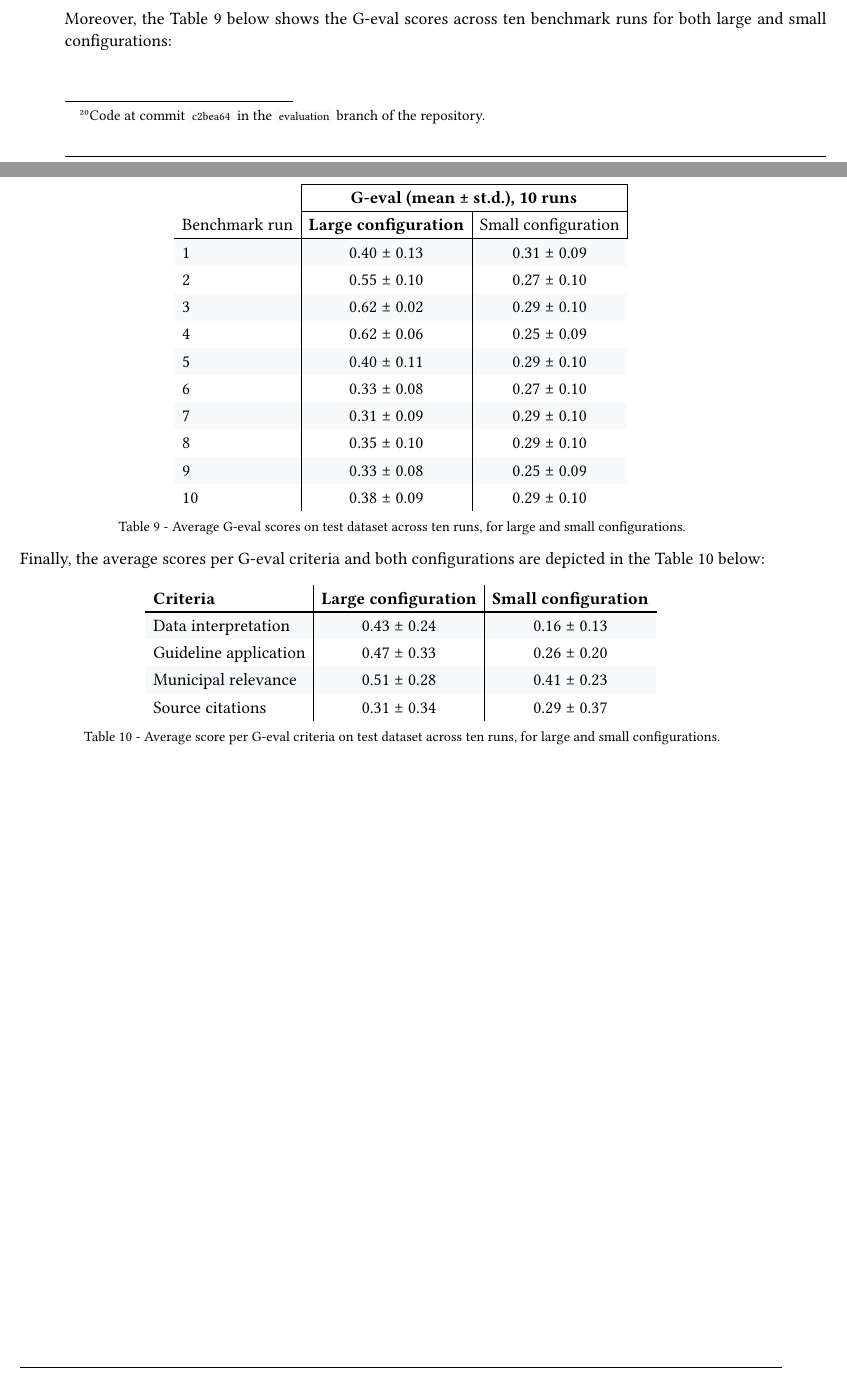
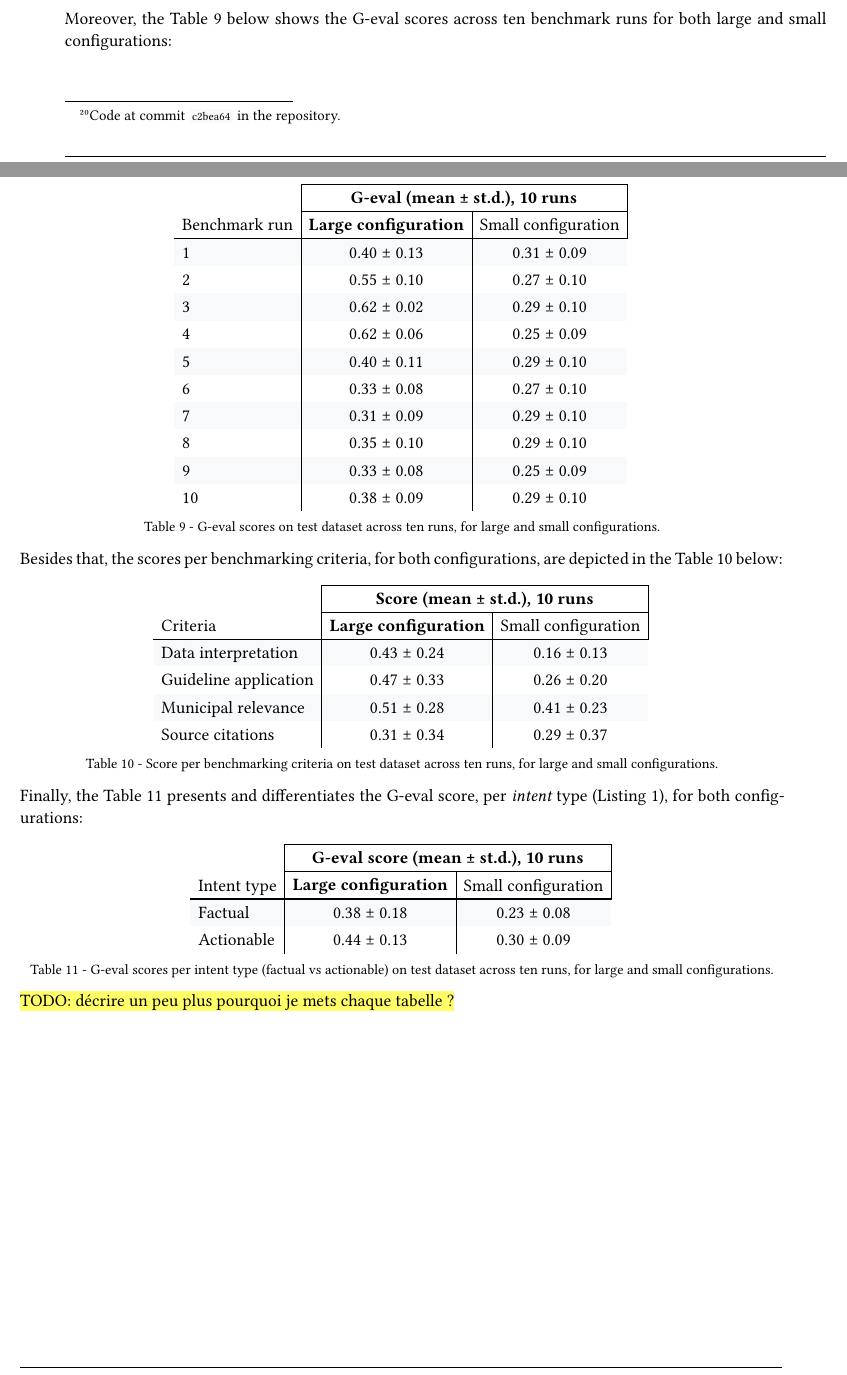
Before and after one commit to dij0s/PETAL, a Typst document (thesis/bachelor_thesis.typ): two parts of pages 43 and 44 of 65, joined at a grey line, cut so that both start at the same text. The pictures show the PDF file thesis/bachelor_thesis.pdf that the author committed with the source.

Commit message:
Closing up the results..

```diff
--- a/thesis/bachelor_thesis.typ
+++ b/thesis/bachelor_thesis.typ
@@ -1044,7 +1044,7 @@ The dataset is aligned within the specific scope of available data sources, inhe
 It is crafted by Prof. Jessen Page to support energy planning for the municipality of Sion.
 
 With the groundwork established, the following tables present the results that will be discussed in the next section.
-Both the expert assessment and benchmarking are conducted using the version of the solution as of June 20, 2025#footnote[Code at commit `c2bea64` in the `evaluation` branch of the repository.].
+Both the expert assessment and benchmarking are conducted using the version of the solution as of June 20, 2025#footnote[Code at commit `c2bea64` in the repository.].
 
 Two different configurations of the solution, each using different language models, are benchmarked. The #ref(<configurations>) below breaks them down:
 
@@ -1171,13 +1171,13 @@ Moreover, the #ref(<comparison_per_run>) below shows the G-eval scores across te
     [9], [0.33 ± 0.08], [0.25 ± 0.09],
     [10], [0.38 ± 0.09], [0.29 ± 0.10],
   ),
-  caption: "Average G-eval scores on test dataset across ten runs, for large and small configurations.",
+  caption: "G-eval scores on test dataset across ten runs, for large and small configurations.",
 ) <comparison_per_run>
 
-Finally, the average scores per G-eval criteria and both configurations are depicted in the #ref(<comparison_criteria>) below:
+Besides that, the scores per benchmarking criteria, for both configurations, are depicted in the #ref(<comparison_criteria>) below:
 
 #set table(
   stroke: (x, y) => {
-    if y == 0 {
+    if y == 2 {
       (bottom: 0.7pt + black)
     }
@@ -1191,20 +1197,44 @@ Finally, the average scores per G-eval criteria and both configurations are depi
 #figure(
   table(
     columns: 3,
-    table.header([Criteria], [Large configuration], [Small configuration]),
+    table.header(
+      table.cell(rowspan: 2, []),
+      table.cell(rowspan: 2, colspan: 2, [Score (mean ± st.d.), 10 runs]),
+    ),
+    [Criteria], [*Large configuration*], [Small configuration],
     [Data interpretation], [0.43 ± 0.24], [0.16 ± 0.13],
     [Guideline application], [0.47 ± 0.33], [0.26 ± 0.20],
     [Municipal relevance], [0.51 ± 0.28], [0.41 ± 0.23],
     [Source citations], [0.31 ± 0.34], [0.29 ± 0.37],
   ),
-  caption: "Average score per G-eval criteria on test dataset across ten runs, for large and small configurations.",
+  caption: "Score per benchmarking criteria on test dataset across ten runs, for large and small configurations.",
 ) <comparison_criteria>
 
-// montrer scores par type de query, factual et actionable
+Finally, the #ref(<comparison_intent>) presents and differentiates the G-eval score, per _intent_ type (#ref(<conversational_state>)), for both configurations:
+#figure(
+  table(
+    columns: 3,
+    table.header(
+      table.cell(rowspan: 2, []),
+      table.cell(rowspan: 2, colspan: 2, [G-eval score (mean ± st.d.), 10 runs]),
+    ),
+    [Intent type], [*Large configuration*], [Small configuration],
+    [Factual], [0.38 ± 0.18], [0.23 ± 0.08],
+    [Actionable], [0.44 ± 0.13], [0.30 ± 0.09],
+  ),
+  caption: "G-eval scores per intent type (factual vs actionable) on test dataset across ten runs, for large and small configurations.",
+) <comparison_intent>
+
+#highlight("TODO: décrire un peu plus pourquoi je mets chaque tabelle ?")
+// utiliser tout autres modeles -> pas de raisonnement possible
 // analyse de cumulation des résultats ?
-// utiliser tout autres modeles -> pas de raisonnement possible
 
 = Discussion
 
-// détailler résultats section ici haut
+// faire un test statistique démontrant que per benchmarks stables ? wilcoxon??
+// faire un test statistique démontrant que par critère meilleur pour large configuration
+// parler de sur-représentation des queries actionable
+// EVALUER LES OBJECTIFS DU TRAVAIL
+// 9. *Discussion*: Interprets the results, discusses implications, and relates findings to the research question.
+// 10. *Conclusion*: Summarizes the main findings, contributions, and suggests future work.
 
@@ -1212,5 +1242,4 @@ Finally, the average scores per G-eval criteria and both configurations are depi
 
-// futur work ici ou autre section ?
 // amélioration graphe
 // MCP
 // train classificateur guidelines, fine tune, ...
```
Also changed, not shown: thesis/bachelor_thesis.pdf, thesis/bachelor_thesis.typ (14 more changed lines).
